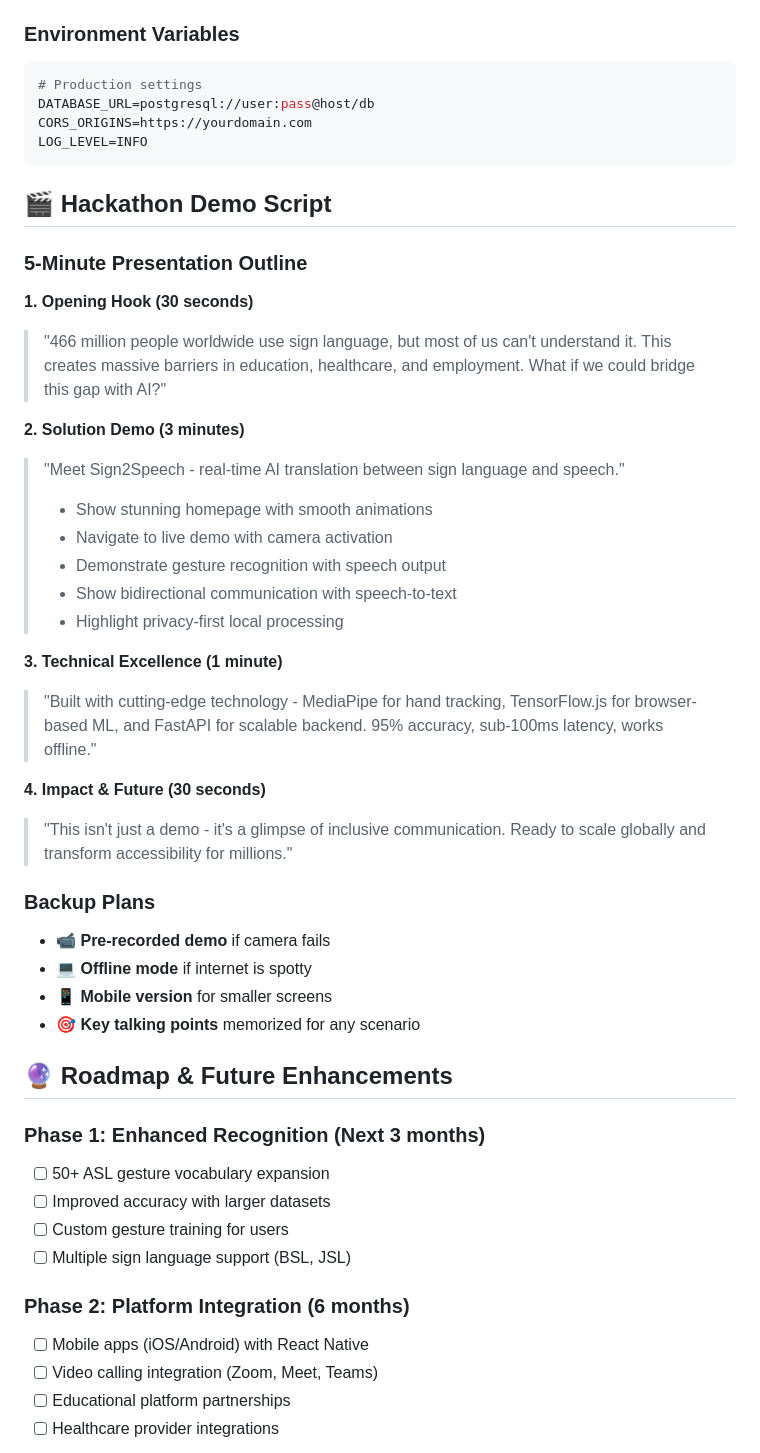
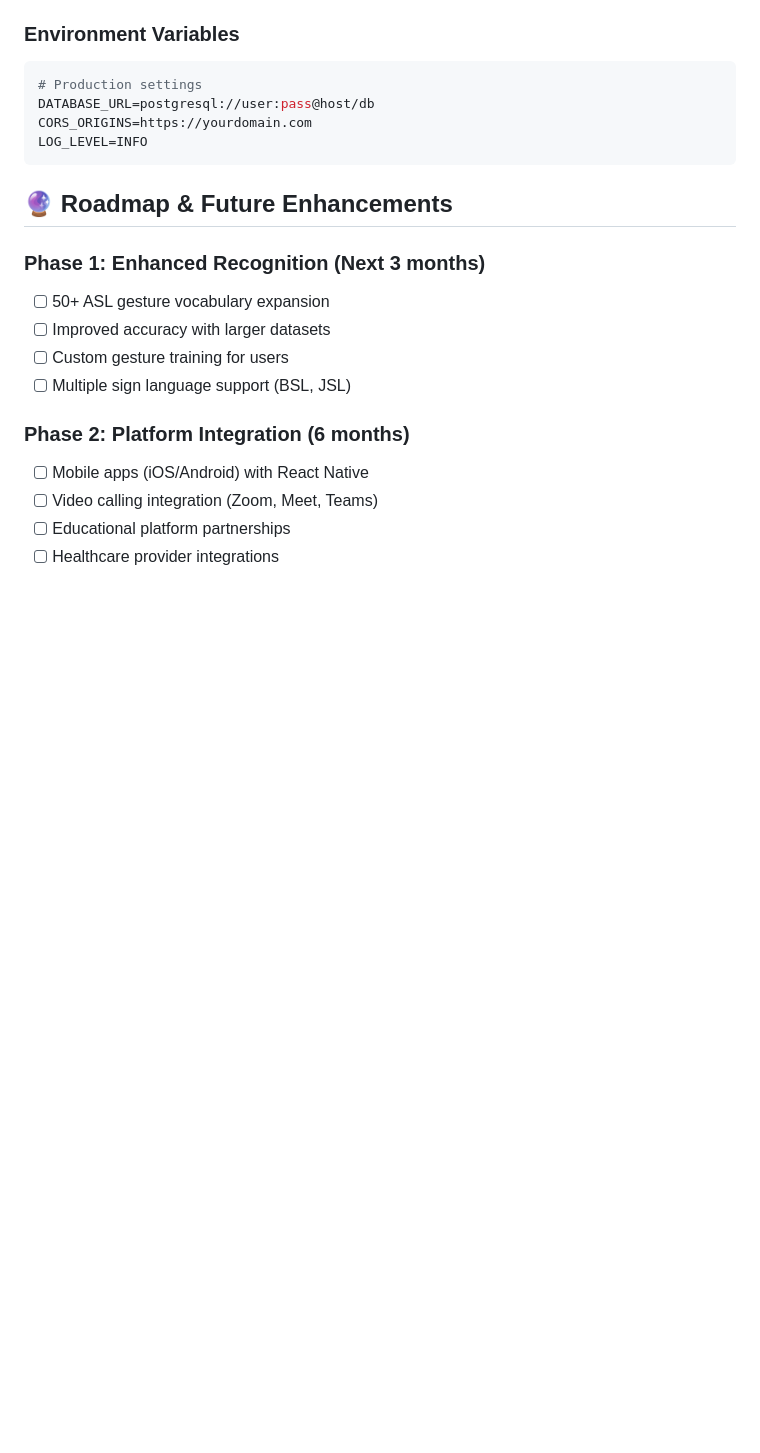
Before and after one commit to SURESHBISHNOI09/Sign2Speech, a Markdown page: README.md, the part around the change printed below. Drawn GitHub-style; blank space fills up the shorter version.

````diff
--- a/README.md
+++ b/README.md
@@ -258,33 +258,6 @@ CORS_ORIGINS=https://yourdomain.com
 LOG_LEVEL=INFO
 ```
 
-## 🎬 Hackathon Demo Script
-
-### 5-Minute Presentation Outline
-
-**1. Opening Hook (30 seconds)**
-> "466 million people worldwide use sign language, but most of us can't understand it. This creates massive barriers in education, healthcare, and employment. What if we could bridge this gap with AI?"
-
-**2. Solution Demo (3 minutes)**
-> "Meet Sign2Speech - real-time AI translation between sign language and speech."
-> - Show stunning homepage with smooth animations
-> - Navigate to live demo with camera activation
-> - Demonstrate gesture recognition with speech output
-> - Show bidirectional communication with speech-to-text
-> - Highlight privacy-first local processing
-
-**3. Technical Excellence (1 minute)**
-> "Built with cutting-edge technology - MediaPipe for hand tracking, TensorFlow.js for browser-based ML, and FastAPI for scalable backend. 95% accuracy, sub-100ms latency, works offline."
-
-**4. Impact & Future (30 seconds)**
-> "This isn't just a demo - it's a glimpse of inclusive communication. Ready to scale globally and transform accessibility for millions."
-
-### Backup Plans
-- 📹 **Pre-recorded demo** if camera fails
-- 💻 **Offline mode** if internet is spotty
-- 📱 **Mobile version** for smaller screens
-- 🎯 **Key talking points** memorized for any scenario
-
 ## 🔮 Roadmap & Future Enhancements
 
 ### Phase 1: Enhanced Recognition (Next 3 months)
````
Also changed, not shown: other parts of README.md (+1 -1 lines).
